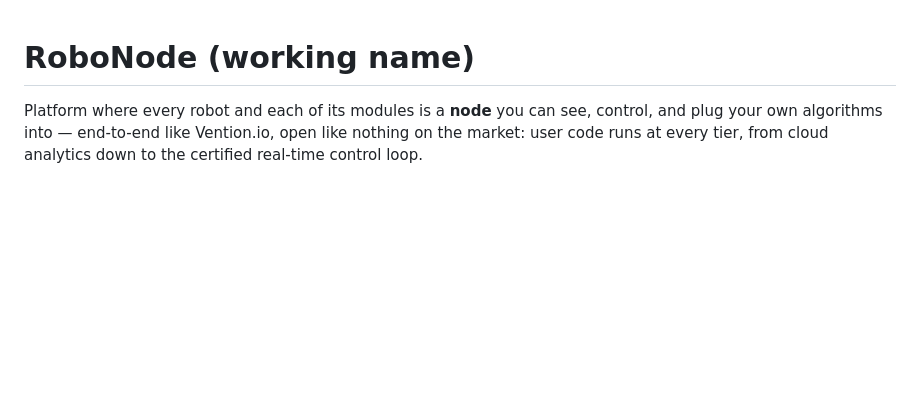
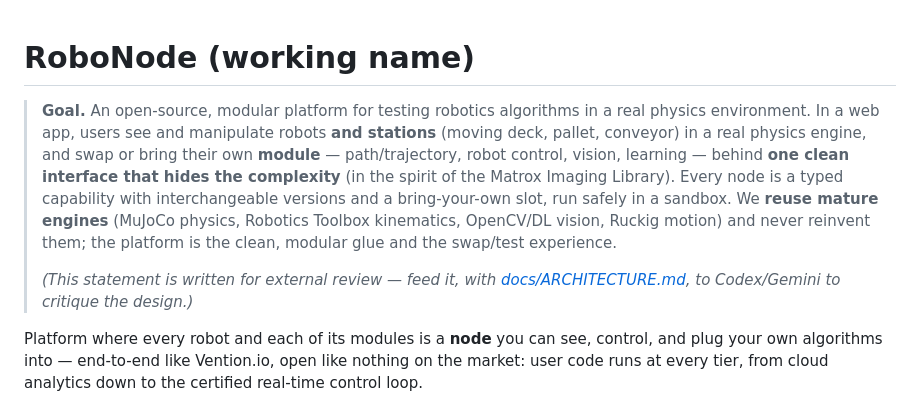
Before and after one commit to brmel/robonode, a Markdown page: README.md, the part around the change. GitHub-like rendering; blank space fills up the shorter version.

Commit message:
docs: add a review-ready Goal statement at the top (for external critique)
Co-Authored-By: Claude Opus 4.8 <noreply@anthropic.com>

```diff
--- a/README.md
+++ b/README.md
@@ -1,4 +1,8 @@
 # RoboNode (working name)
+
+> **Goal.** An open-source, modular platform for testing robotics algorithms in a real physics environment. In a web app, users see and manipulate robots **and stations** (moving deck, pallet, conveyor) in a real physics engine, and swap or bring their own **module** — path/trajectory, robot control, vision, learning — behind **one clean interface that hides the complexity** (in the spirit of the Matrox Imaging Library). Every node is a typed capability with interchangeable versions and a bring-your-own slot, run safely in a sandbox. We **reuse mature engines** (MuJoCo physics, Robotics Toolbox kinematics, OpenCV/DL vision, Ruckig motion) and never reinvent them; the platform is the clean, modular glue and the swap/test experience.
+>
+> *(This statement is written for external review — feed it, with [docs/ARCHITECTURE.md](docs/ARCHITECTURE.md), to Codex/Gemini to critique the design.)*
 
 Platform where every robot and each of its modules is a **node** you can see, control, and plug your own algorithms into — end-to-end like Vention.io, open like nothing on the market: user code runs at every tier, from cloud analytics down to the certified real-time control loop.
 
```
